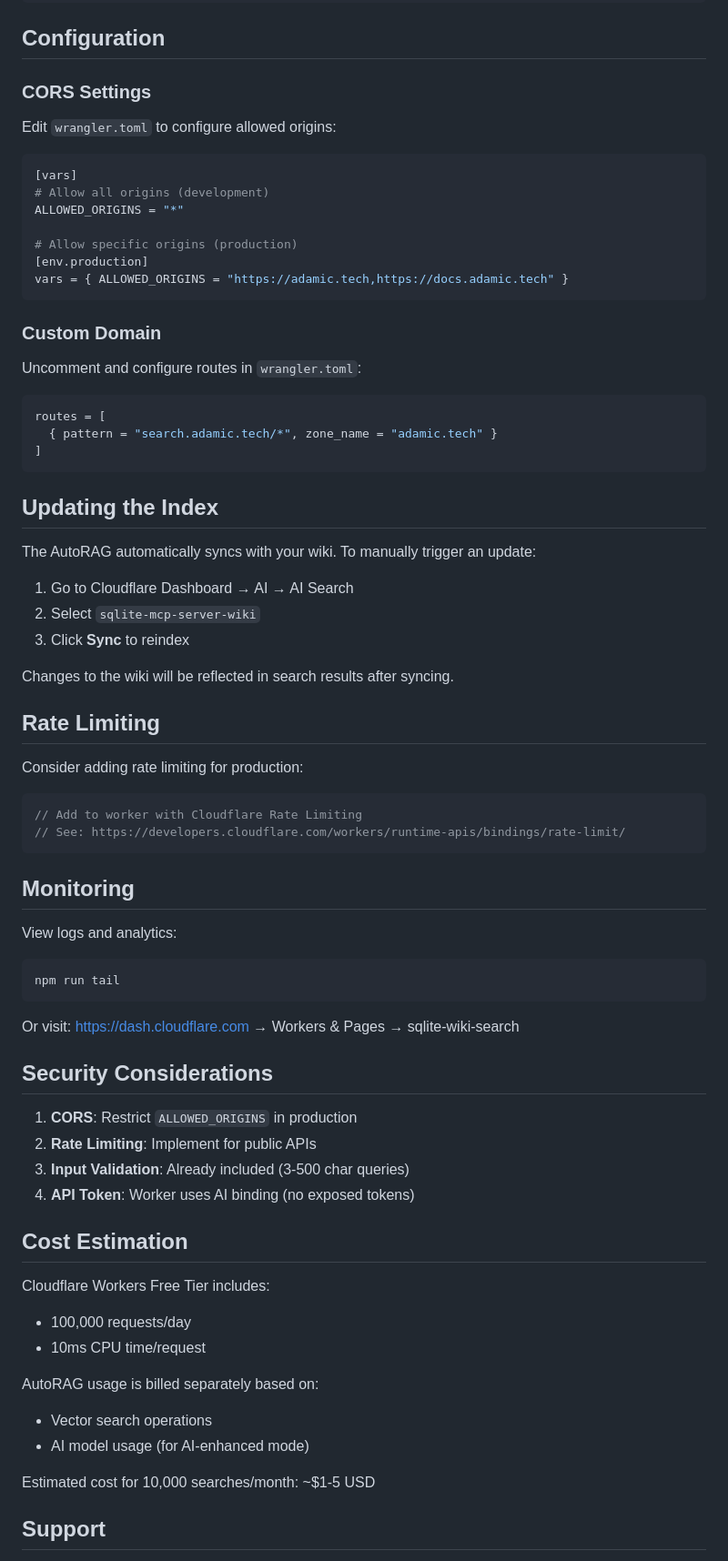
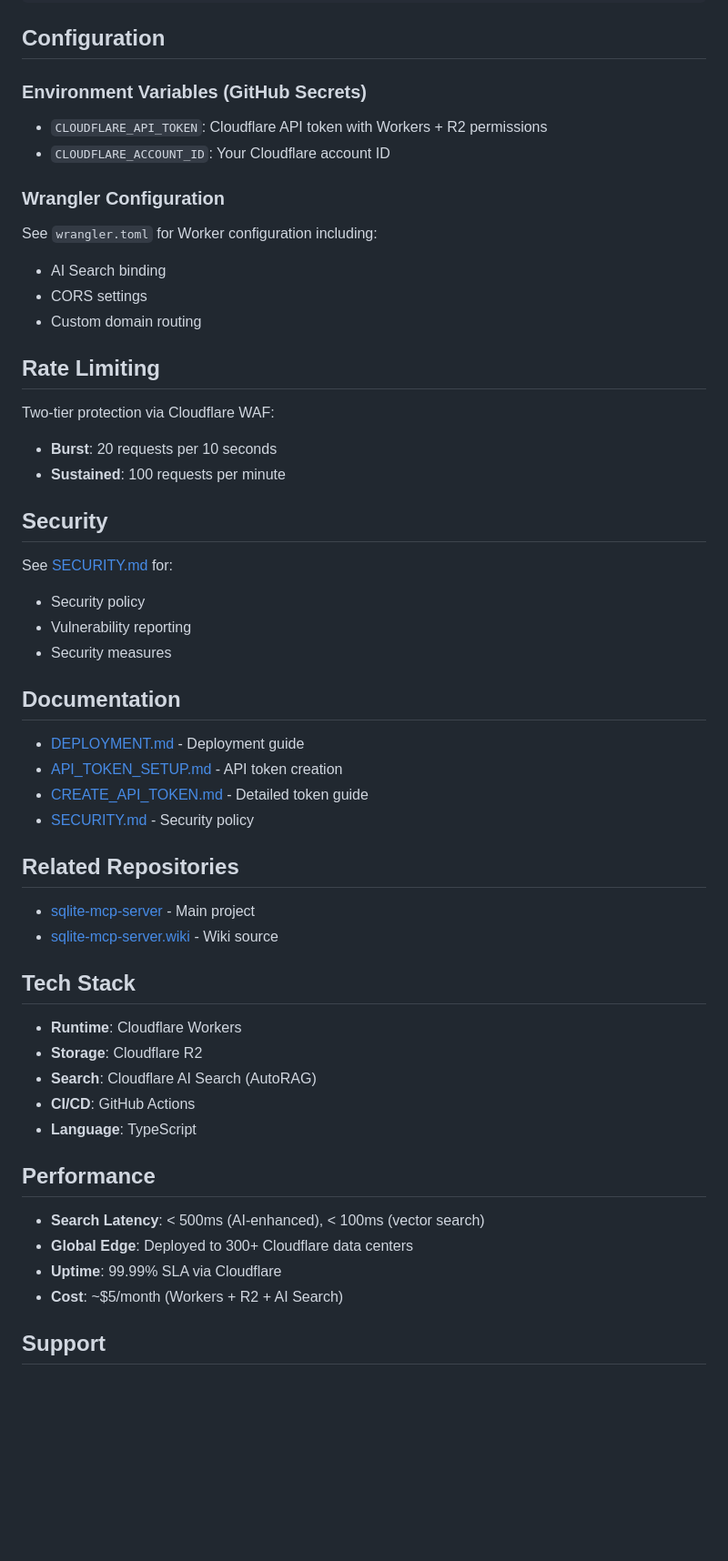
Before and after one commit to neverinfamous/wiki-search-worker, a Markdown page: README.md, the part around one of its changes. Shown at 91% size. Drawn GitHub-style; blank space fills up the shorter version.

Commit message:
Add comprehensive README documentation

````diff
--- a/README.md
+++ b/README.md
@@ -169,77 +56,58 @@ print(result['data']['response'])
 
 ## Configuration
 
-### CORS Settings
+### Environment Variables (GitHub Secrets)
 
-Edit `wrangler.toml` to configure allowed origins:
+- `CLOUDFLARE_API_TOKEN`: Cloudflare API token with Workers + R2 permissions
+- `CLOUDFLARE_ACCOUNT_ID`: Your Cloudflare account ID
 
-```toml
-[vars]
-# Allow all origins (development)
-ALLOWED_ORIGINS = "*"
+### Wrangler Configuration
 
-# Allow specific origins (production)
-[env.production]
-vars = { ALLOWED_ORIGINS = "https://adamic.tech,https://docs.adamic.tech" }
-```
-
-### Custom Domain
-
-Uncomment and configure routes in `wrangler.toml`:
-
-```toml
-routes = [
-  { pattern = "search.adamic.tech/*", zone_name = "adamic.tech" }
-]
-```
-
-## Updating the Index
-
-The AutoRAG automatically syncs with your wiki. To manually trigger an update:
-
-1. Go to Cloudflare Dashboard → AI → AI Search
-2. Select `sqlite-mcp-server-wiki`
-3. Click **Sync** to reindex
-
-Changes to the wiki will be reflected in search results after syncing.
+See `wrangler.toml` for Worker configuration including:
+- AI Search binding
+- CORS settings
+- Custom domain routing
 
 ## Rate Limiting
 
-Consider adding rate limiting for production:
+Two-tier protection via Cloudflare WAF:
 
-```typescript
-// Add to worker with Cloudflare Rate Limiting
-// See: https://developers.cloudflare.com/workers/runtime-apis/bindings/rate-limit/
-```
+- **Burst**: 20 requests per 10 seconds
+- **Sustained**: 100 requests per minute
 
-## Monitoring
+## Security
 
-View logs and analytics:
+See [SECURITY.md](SECURITY.md) for:
+- Security policy
+- Vulnerability reporting
+- Security measures
 
-```bash
-npm run tail
-```
+## Documentation
 
-Or visit: https://dash.cloudflare.com → Workers & Pages → sqlite-wiki-search
+- [DEPLOYMENT.md](DEPLOYMENT.md) - Deployment guide
+- [API_TOKEN_SETUP.md](API_TOKEN_SETUP.md) - API token creation
+- [CREATE_API_TOKEN.md](CREATE_API_TOKEN.md) - Detailed token guide
+- [SECURITY.md](SECURITY.md) - Security policy
 
-## Security Considerations
+## Related Repositories
 
-1. **CORS**: Restrict `ALLOWED_ORIGINS` in production
-2. **Rate Limiting**: Implement for public APIs
-3. **Input Validation**: Already included (3-500 char queries)
-4. **API Token**: Worker uses AI binding (no exposed tokens)
+- [sqlite-mcp-server](https://github.com/neverinfamous/sqlite-mcp-server) - Main project
+- [sqlite-mcp-server.wiki](https://github.com/neverinfamous/sqlite-mcp-server.wiki) - Wiki source
 
-## Cost Estimation
+## Tech Stack
 
-Cloudflare Workers Free Tier includes:
-- 100,000 requests/day
-- 10ms CPU time/request
+- **Runtime**: Cloudflare Workers
+- **Storage**: Cloudflare R2
+- **Search**: Cloudflare AI Search (AutoRAG)
+- **CI/CD**: GitHub Actions
+- **Language**: TypeScript
 
-AutoRAG usage is billed separately based on:
-- Vector search operations
-- AI model usage (for AI-enhanced mode)
+## Performance
 
-Estimated cost for 10,000 searches/month: ~$1-5 USD
+- **Search Latency**: < 500ms (AI-enhanced), < 100ms (vector search)
+- **Global Edge**: Deployed to 300+ Cloudflare data centers
+- **Uptime**: 99.99% SLA via Cloudflare
+- **Cost**: ~$5/month (Workers + R2 + AI Search)
 
 ## Support
 
````
Also changed, not shown: other parts of README.md (+51 -172 lines).
